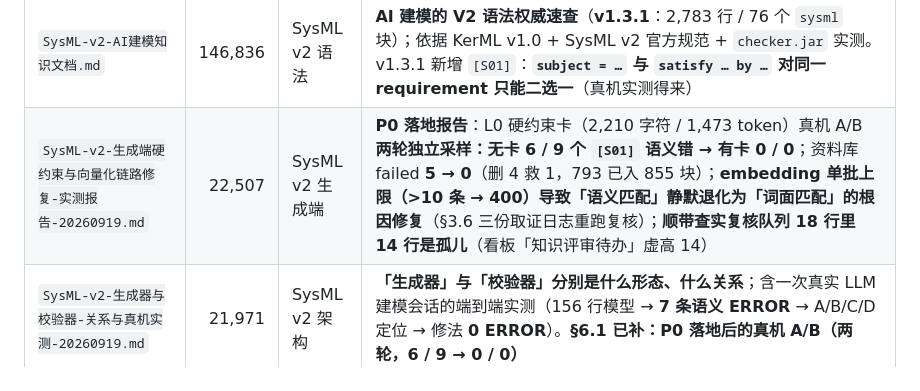
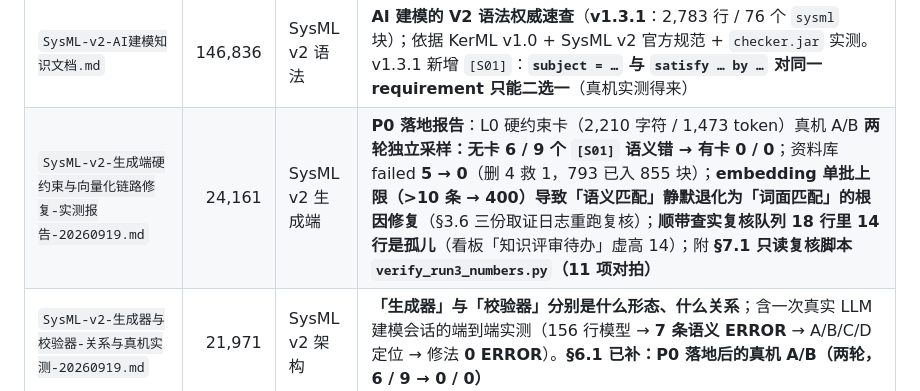
Before and after one commit to gefei-china/AI4MBSE, a Markdown page: docs/README.md, the part around the change. Drawn GitHub-style.

```diff
--- a/docs/README.md
+++ b/docs/README.md
@@ -152,7 +152,7 @@
 | 文档 | 字节 | 主题 | 说明 |
 |---|---:|---|---|
 | `SysML-v2-AI建模知识文档.md` | 146,836 | SysML v2 语法 | **AI 建模的 V2 语法权威速查**（**v1.3.1**：2,783 行 / 76 个 `sysml` 块）；依据 KerML v1.0 + SysML v2 官方规范 + `checker.jar` 实测。v1.3.1 新增 `[S01]`：**`subject = …` 与 `satisfy … by …` 对同一 requirement 只能二选一**（真机实测得来） |
-| `SysML-v2-生成端硬约束与向量化链路修复-实测报告-20260919.md` | 22,507 | SysML v2 生成端 | **P0 落地报告**：L0 硬约束卡（2,210 字符 / 1,473 token）真机 A/B **两轮独立采样：无卡 6 / 9 个 `[S01]` 语义错 → 有卡 0 / 0**；资料库 failed **5 → 0**（删 4 救 1，793 已入 855 块）；**embedding 单批上限（>10 条 → 400）导致「语义匹配」静默退化为「词面匹配」的根因修复**（§3.6 三份取证日志重跑复核）；**顺带查实复核队列 18 行里 14 行是孤儿**（看板「知识评审待办」虚高 14） |
+| `SysML-v2-生成端硬约束与向量化链路修复-实测报告-20260919.md` | 24,161 | SysML v2 生成端 | **P0 落地报告**：L0 硬约束卡（2,210 字符 / 1,473 token）真机 A/B **两轮独立采样：无卡 6 / 9 个 `[S01]` 语义错 → 有卡 0 / 0**；资料库 failed **5 → 0**（删 4 救 1，793 已入 855 块）；**embedding 单批上限（>10 条 → 400）导致「语义匹配」静默退化为「词面匹配」的根因修复**（§3.6 三份取证日志重跑复核）；**顺带查实复核队列 18 行里 14 行是孤儿**（看板「知识评审待办」虚高 14）；附 **§7.1 只读复核脚本 `verify_run3_numbers.py`（11 项对拍）** |
 | `SysML-v2-生成器与校验器-关系与真机实测-20260919.md` | 21,971 | SysML v2 架构 | **「生成器」与「校验器」分别是什么形态、什么关系**；含一次真实 LLM 建模会话的端到端实测（156 行模型 → **7 条语义 ERROR** → A/B/C/D 定位 → 修法 **0 ERROR**）。**§6.1 已补：P0 落地后的真机 A/B（两轮，6 / 9 → 0 / 0）** |
 | `SysML-v2-知识文档与校验器-工程落地集成指南.md` | 18,475 | SysML v2 语法 | 知识文档如何接入**生成端**（L0 硬约束卡）与**校验器**（`checker.jar` 接线）。**接入点① 已标注 2026-09-19 落地**（实际实现落在 `agent/pipeline_parts/v2_constraints.py`，与本指南设想略有不同） |
 | `SysML-v2-规范知识库-入库与向量化说明-20260919.md` | 26,042 | 知识库 | 三份权威文档**真实向量化入库**实测（4,887 块 / 1024 维）+ 三处已修缺陷 + RAG 消费链路 + 建模范围 + §9 重入库记录（含「`reindex` ≠ 更新内容」的坑） |
```
Also changed, not shown: docs/SysML-v2-生成端硬约束与向量化链路修复-实测报告-20260919.md (+19 -0 lines).
